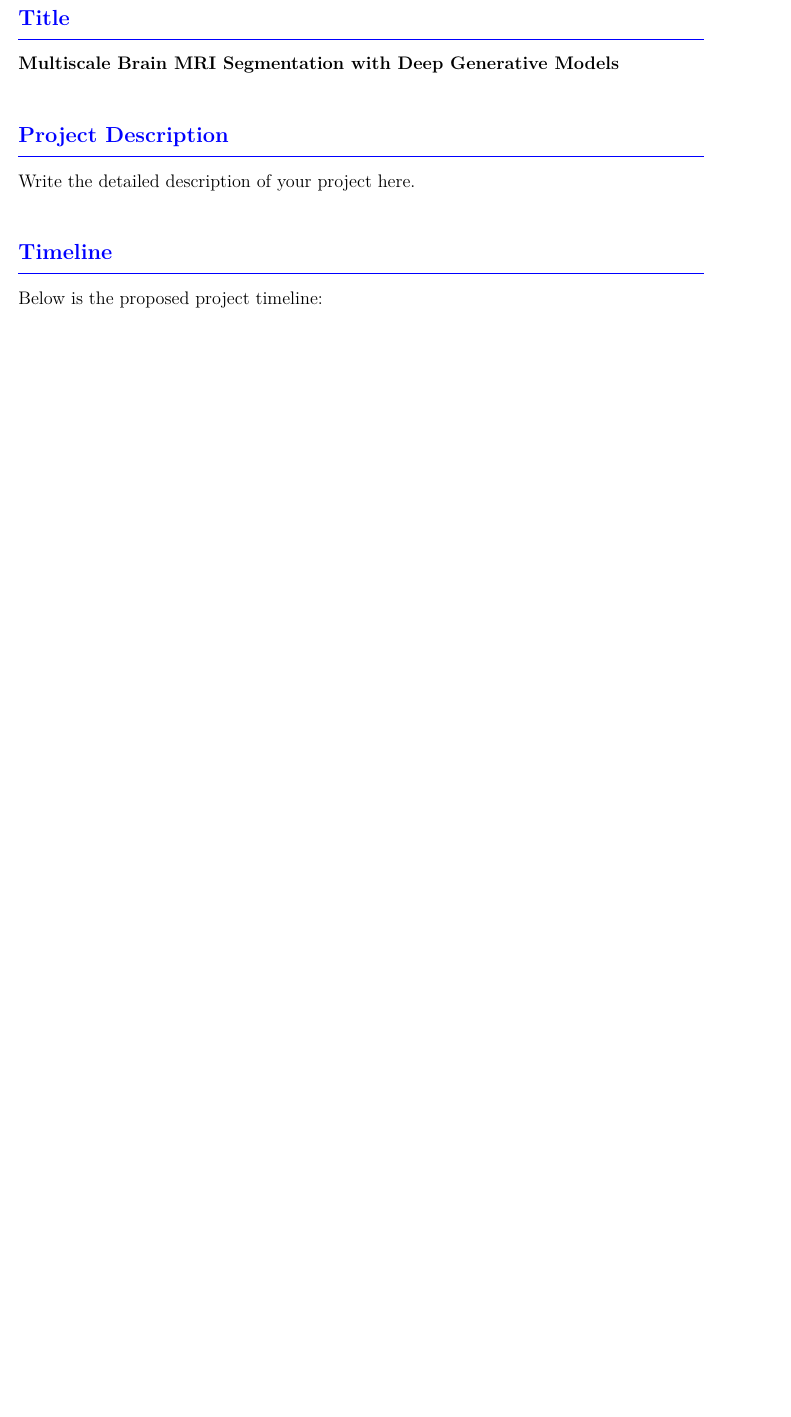
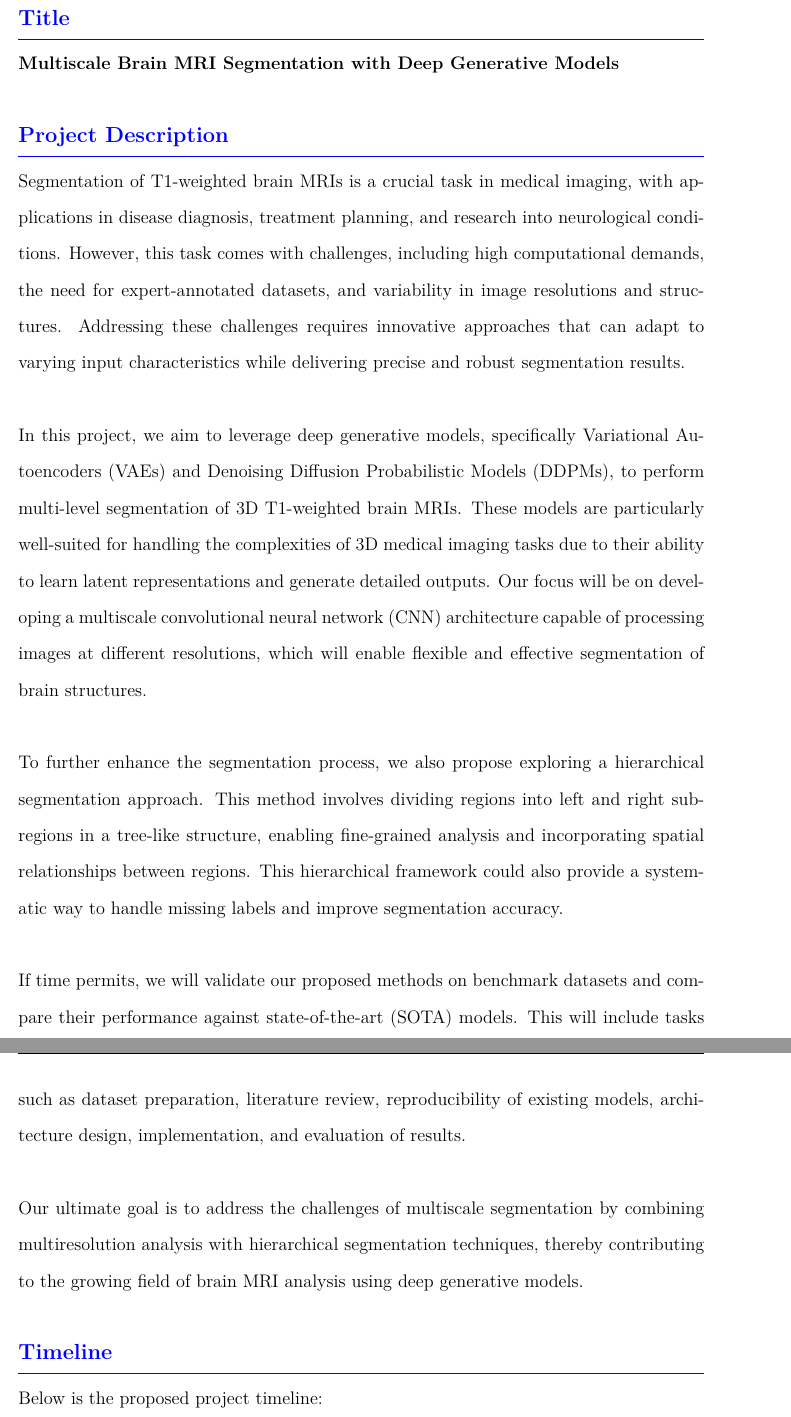
Before and after one commit to BP4GenAISeg/Contract, a LaTeX document (main.tex): part of page 2 of 3 before the commit and two parts of pages 2 and 3 of 4 after it, the two joined at a grey line, cut so that both start at the same text, the shorter picture padded with empty space. Compiled offline with pdfLaTeX.

Commit message:
update contract

```diff
--- a/main.tex
+++ b/main.tex
@@ -99,7 +99,19 @@
 \textbf{Multiscale Brain MRI Segmentation with Deep Generative Models}
 
 \section*{Project Description}
-Write the detailed description of your project here.
+Segmentation of T1-weighted brain MRIs is a crucial task in medical imaging, with applications in disease diagnosis, treatment planning, and research into neurological conditions. However, this task comes with challenges, including high computational demands, the need for expert-annotated datasets, and variability in image resolutions and structures. Addressing these challenges requires innovative approaches that can adapt to varying input characteristics while delivering precise and robust segmentation results.
+\newline
+\newline
+In this project, we aim to leverage deep generative models, specifically Variational Autoencoders (VAEs) and Denoising Diffusion Probabilistic Models (DDPMs), to perform multi-level segmentation of 3D T1-weighted brain MRIs. These models are particularly well-suited for handling the complexities of 3D medical imaging tasks due to their ability to learn latent representations and generate detailed outputs. Our focus will be on developing a multiscale convolutional neural network (CNN) architecture capable of processing images at different resolutions, which will enable flexible and effective segmentation of brain structures.
+\newline
+\newline
+To further enhance the segmentation process, we also propose exploring a hierarchical segmentation approach. This method involves dividing regions into left and right sub-regions in a tree-like structure, enabling fine-grained analysis and incorporating spatial relationships between regions. This hierarchical framework could also provide a systematic way to handle missing labels and improve segmentation accuracy.
+\newline
+\newline
+If time permits, we will validate our proposed methods on benchmark datasets and compare their performance against state-of-the-art (SOTA) models. This will include tasks such as dataset preparation, literature review, reproducibility of existing models, architecture design, implementation, and evaluation of results.
+\newline
+\newline
+Our ultimate goal is to address the challenges of multiscale segmentation by combining multiresolution analysis with hierarchical segmentation techniques, thereby contributing to the growing field of brain MRI analysis using deep generative models.
 
 \section{Timeline}
 Below is the proposed project timeline:
```
Also changed, not shown: 1 other file.
